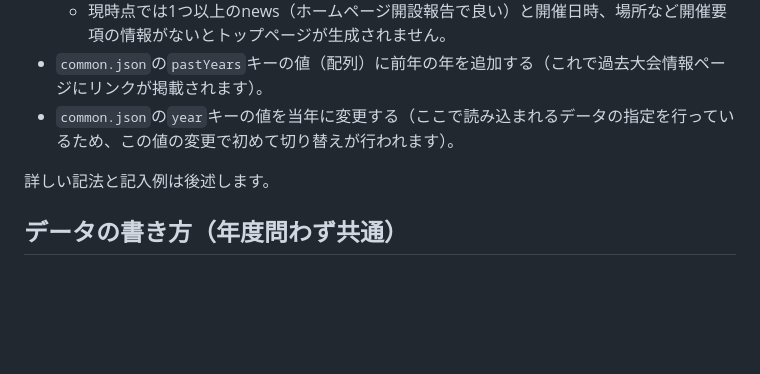
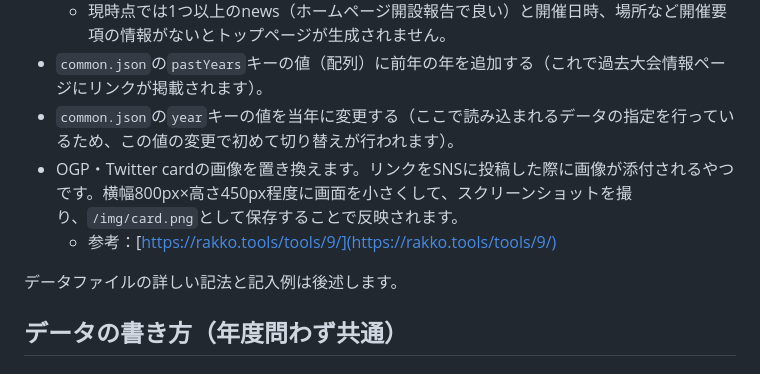
Before and after one commit to shibu2sclub/yasarobo-hp, a Markdown page: readme.md, the part around the change. Rendered like a GitHub page; blank space fills up the shorter version.

Commit message:
OGPマニュアル

````diff
--- a/readme.md
+++ b/readme.md
@@ -11,8 +11,10 @@ GitHub Pagesの独自ドメイン機能とsclub.devのDNS設定。自前のサ
     * 現時点では1つ以上のnews（ホームページ開設報告で良い）と開催日時、場所など開催要項の情報がないとトップページが生成されません。
 * ```common.json```の```pastYears```キーの値（配列）に前年の年を追加する（これで過去大会情報ページにリンクが掲載されます）。
 * ```common.json```の```year```キーの値を当年に変更する（ここで読み込まれるデータの指定を行っているため、この値の変更で初めて切り替えが行われます）。
+* OGP・Twitter cardの画像を置き換えます。リンクをSNSに投稿した際に画像が添付されるやつです。横幅800px×高さ450px程度に画面を小さくして、スクリーンショットを撮り、```/img/card.png```として保存することで反映されます。
+    * 参考：[https://rakko.tools/tools/9/](https://rakko.tools/tools/9/)
 
-詳しい記法と記入例は後述します。
+データファイルの詳しい記法と記入例は後述します。
 
 ## データの書き方（年度問わず共通）
 ### common.json
````
